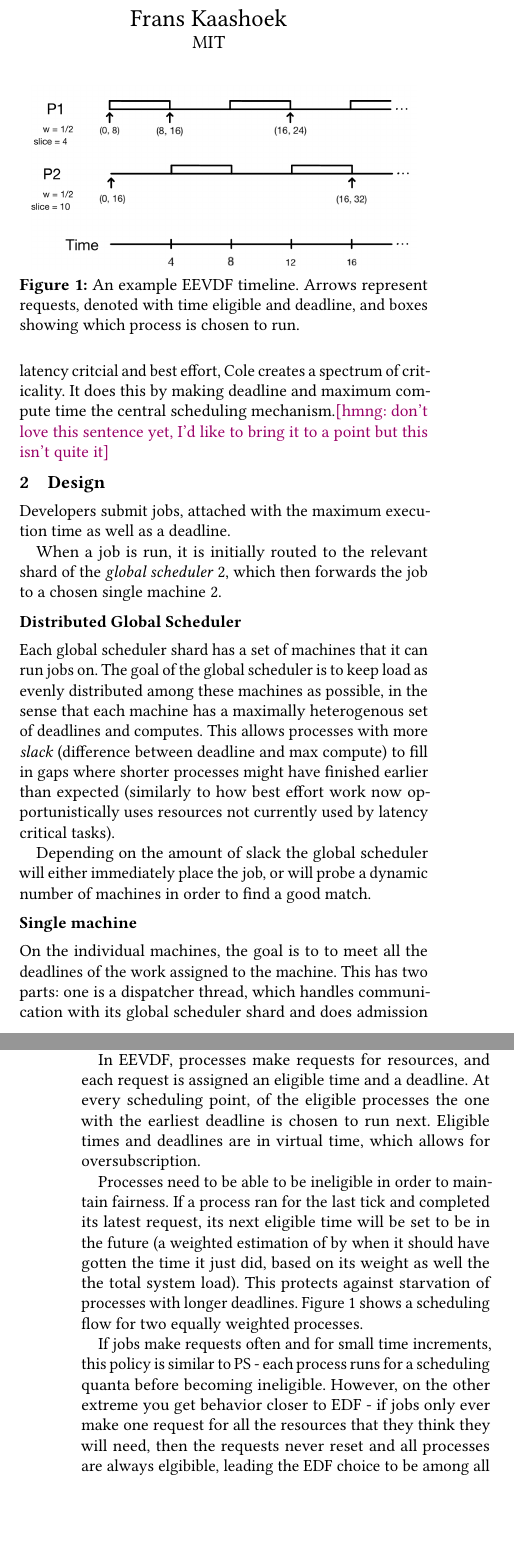
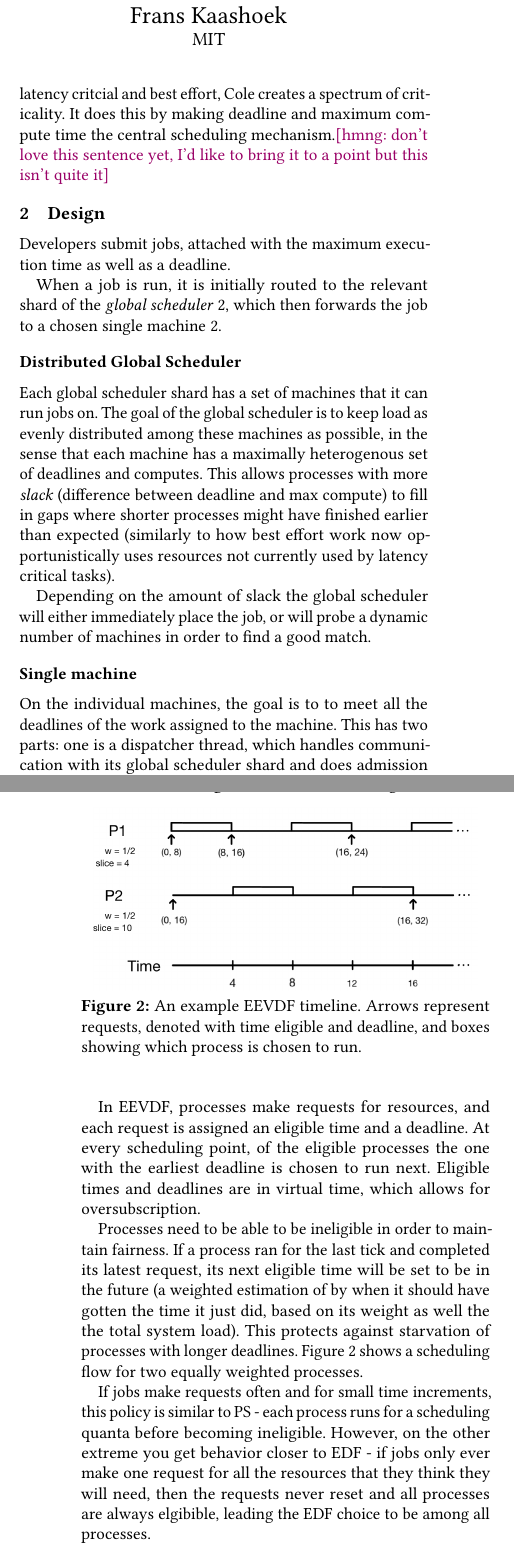
Before and after one commit to hannahmanuela/sla-sched-sosp24-poster, a LaTeX paper (paper.tex, which reads design.tex): two parts of the columns of pages 1 and 2 of 3, joined at a grey line, cut so that both start at the same text, the shorter picture padded with empty space. Compiled offline with pdfLaTeX.

Commit message:
fixed compilation bug

```diff
--- a/design.tex
+++ b/design.tex
@@ -1,13 +1,6 @@
 %-------------------------------------------------------------------------------
 \section{Design}
 %-------------------------------------------------------------------------------
-
-\begin{figure}[t!]
-    \centering
-    \includegraphics[height=1.5in]{img/eevdf.png}
-    \caption{An example EEVDF timeline. Arrows represent requests, denoted with time eligible and deadline,
-        and boxes showing which process is chosen to run. }\label{eevdf}
-\end{figure}
 
 \begin{figure*}[ht!]
     \centering
@@ -32,8 +25,8 @@ Developers submit jobs, attached with the maximum execution time as well as a
 deadline.
 
 When a job is run, it is initially routed to the relevant shard of the
-\textit{global scheduler} \ref{DGS}, which then forwards the job to a chosen
-single machine \ref{SM}.
+\textit{global scheduler}~\ref{DGS}, which then forwards the job to a chosen
+single machine~\ref{SM}.
 
 
 \subsection*{Distributed Global Scheduler}
@@ -77,12 +70,20 @@ eligible time and a deadline. At every scheduling point, of the eligible
 processes the one with the earliest deadline is chosen to run next. Eligible
 times and deadlines are in virtual time, which allows for oversubscription.
 
+\begin{figure}[t!]
+    \centering
+    \includegraphics[height=1.5in]{img/eevdf.png}
+    \caption{An example EEVDF timeline. Arrows represent requests, denoted with time eligible and deadline,
+        and boxes showing which process is chosen to run. }
+    \label{fig:eevdf}
+\end{figure}
+
 Processes need to be able to be ineligible in order to maintain fairness. If a
 process ran for the last tick and completed its latest request, its next
 eligible time will be set to be in the future (a weighted estimation of by when
 it should have gotten the time it just did, based on its weight as well the the
 total system load). This protects against starvation of processes with longer
-deadlines. Figure~\ref{eevdf} shows a scheduling flow for two equally weighted
+deadlines. Figure~\ref{fig:eevdf} shows a scheduling flow for two equally weighted
 processes.
 
 If jobs make requests often and for small time increments, this policy is
```
Also changed, not shown: curr_state.tex (+1 -1 lines), paper.bib (+1 -1 lines), paper.tex (+1 -1 lines).
